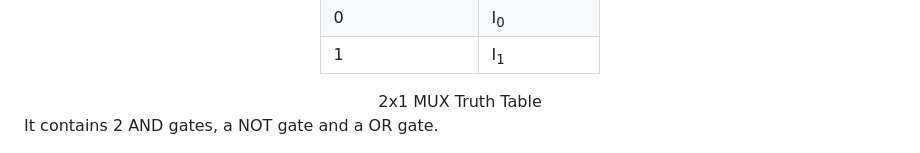
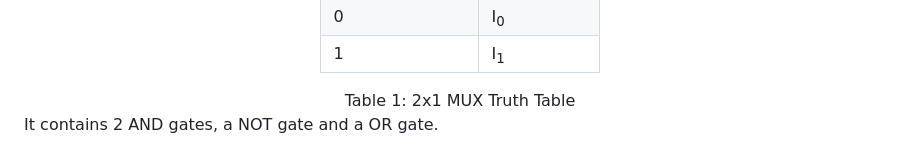
Before and after one commit to virtual-labs/exp-sa1-2x1-multiplexer-nitk, a Markdown page: experiment/theory.md, the part around the change. Rendered like a GitHub page.

```diff
--- a/experiment/theory.md
+++ b/experiment/theory.md
@@ -56,7 +56,7 @@ Q = A'.I<sub>1</sub> + A.I<sub>0</sub>
       </table>
 </center>
 
-<center>2x1 MUX Truth Table</center></br></br>
+<center>Table 1: 2x1 MUX Truth Table</center></br></br>
 
 <p style="text-align:justify;">It contains 2 AND gates, a NOT gate and a OR gate.</p>
 
```
